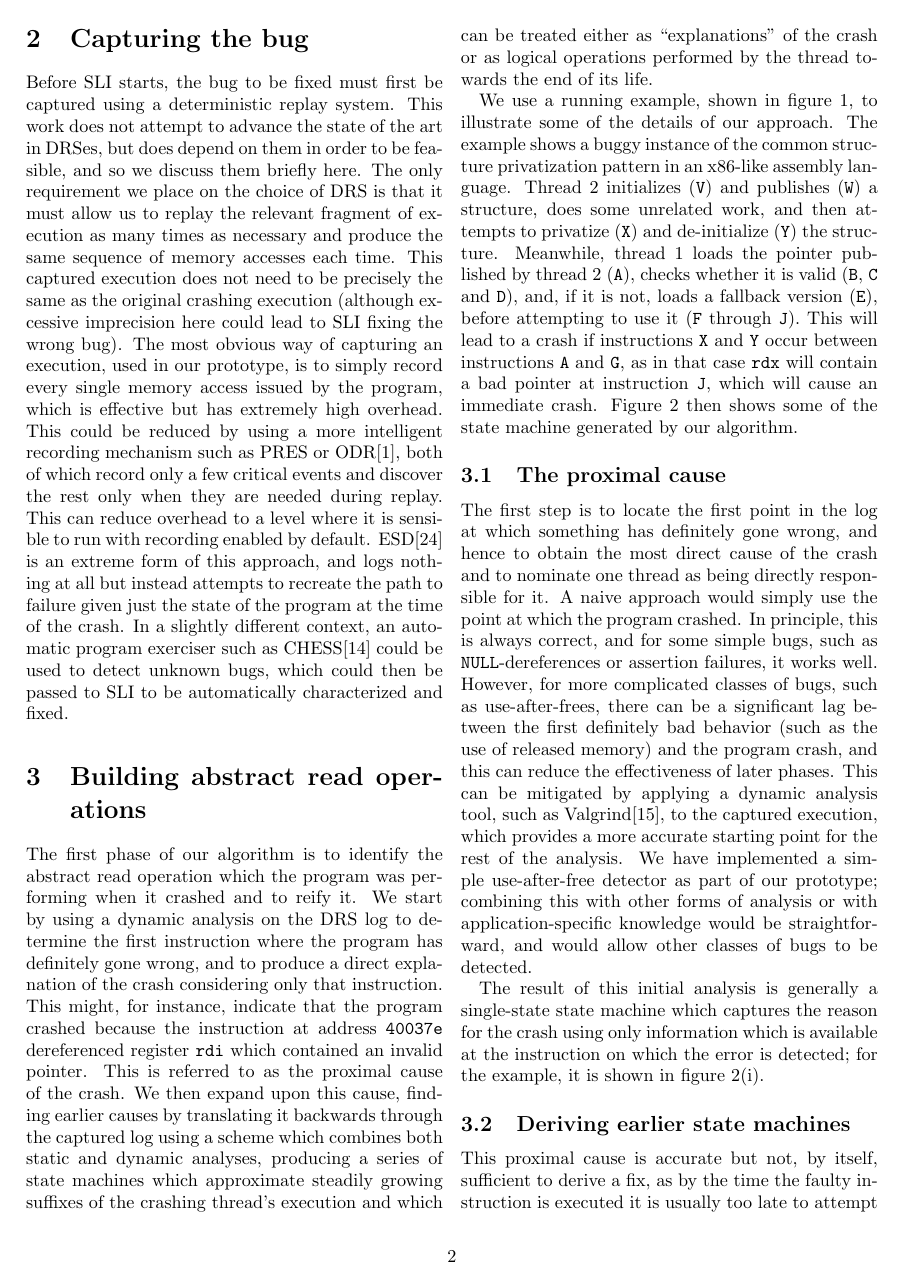
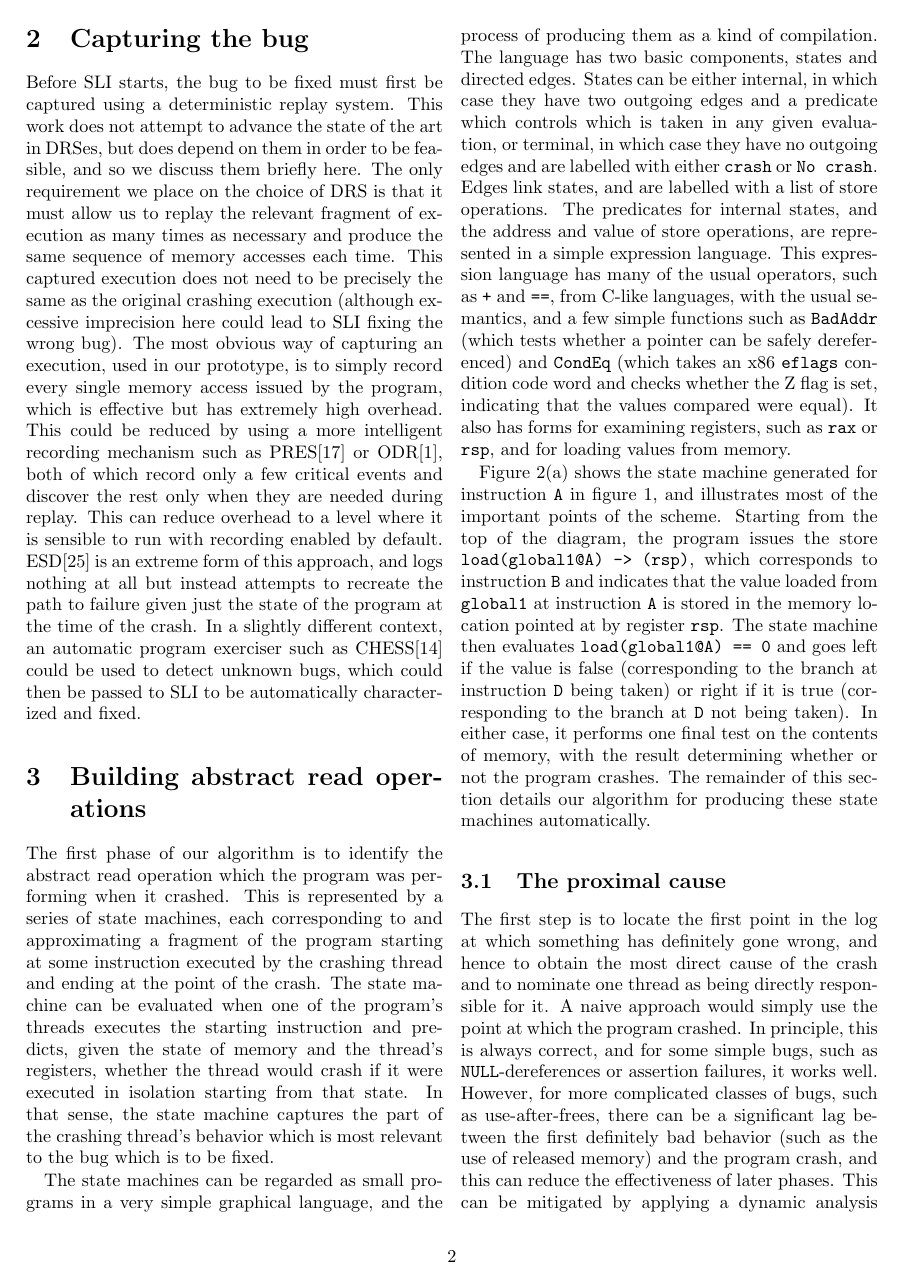
Before and after one commit to sos22/Eurosys2011, a LaTeX paper (p3.tex): page 2 of 15. Compiled offline with pdfLaTeX.

Commit message:
Fiddle around a little bit.

```diff
--- a/p3.tex
+++ b/p3.tex
@@ -158,37 +158,68 @@ SLI fixing the wrong bug).  The most obvious way of capturing an
 execution, used in our prototype, is to simply record every single
 memory access issued by the program, which is effective but has
 extremely high overhead.  This could be reduced by using a more
-intelligent recording mechanism such as PRES or ODR\cite{Altekar2009},
-both of which record only a few critical events and discover the rest
-only when they are needed during replay.  This can reduce overhead to
-a level where it is sensible to run with recording enabled by default.
-ESD\cite{Zamfir2010} is an extreme form of this approach, and logs
-nothing at all but instead attempts to recreate the path to failure
-given just the state of the program at the time of the crash.  In a
-slightly different context, an automatic program exerciser such as
-CHESS\cite{Musuvathi2008} could be used to detect unknown bugs, which
-could then be passed to SLI to be automatically characterized and
-fixed.\editorial{I want to use the phrase closed-loop here}
+intelligent recording mechanism such as PRES\cite{Park2009} or
+ODR\cite{Altekar2009}, both of which record only a few critical events
+and discover the rest only when they are needed during replay.  This
+can reduce overhead to a level where it is sensible to run with
+recording enabled by default.  ESD\cite{Zamfir2010} is an extreme form
+of this approach, and logs nothing at all but instead attempts to
+recreate the path to failure given just the state of the program at
+the time of the crash.  In a slightly different context, an automatic
+program exerciser such as CHESS\cite{Musuvathi2008} could be used to
+detect unknown bugs, which could then be passed to SLI to be
+automatically characterized and fixed.\editorial{I want to use the
+  phrase closed-loop here}
 
 \section{Building abstract read operations}
 \label{sect:build_state_machines}
 
 The first phase of our algorithm is to identify the abstract read
-operation which the program was performing when it crashed and to
-reify it.  We start by using a dynamic analysis on the DRS log to
-determine the first instruction where the program has definitely gone
-wrong, and to produce a direct explanation of the crash considering
-only that instruction.  This might, for instance, indicate that the
-program crashed because the instruction at address \verb|40037e|
-dereferenced register \verb|rdi| which contained an invalid pointer.
-This is referred to as the proximal cause of the crash.  We then
-expand upon this cause, finding earlier causes by translating it
-backwards through the captured log using a scheme which combines both
-static and dynamic analyses, producing a series of state machines
-which approximate steadily growing suffixes of the crashing thread's
-execution and which can be treated either as ``explanations'' of the
-crash or as logical operations performed by the thread towards the end
-of its life.
+operation which the program was performing when it crashed.  This is
+represented by a series of state machines, each corresponding to and
+approximating a fragment of the program starting at some instruction
+executed by the crashing thread and ending at the point of the crash.
+The state machine can be evaluated when one of the program's threads
+executes the starting instruction and predicts, given the state of
+memory and the thread's registers, whether the thread would crash if
+it were executed in isolation starting from that state.  In that
+sense, the state machine captures the part of the crashing thread's
+behavior which is most relevant to the bug which is to be fixed.
+
+The state machines can be regarded as small programs in a very simple
+graphical language, and the process of producing them as a kind of
+compilation.  The language has two basic components, states and
+directed edges.  States can be either internal, in which case they
+have two outgoing edges and a predicate which controls which is taken
+in any given evaluation, or terminal, in which case they have no
+outgoing edges and are labelled with either \verb|crash| or
+\verb|No crash|.  Edges link states, and are labelled with a list of
+store operations.  The predicates for internal states, and the address
+and value of store operations, are represented in a simple expression
+language.  This expression language has many of the usual operators,
+such as \verb|+| and \verb|==|, from C-like languages, with the usual
+semantics, and a few simple functions such as \verb|BadAddr| (which
+tests whether a pointer can be safely dereferenced) and \verb|CondEq|
+(which takes an x86 \verb|eflags| condition code word and checks
+whether the Z flag is set, indicating that the values compared were
+equal).  It also has forms for examining registers, such as \verb|rax|
+or \verb|rsp|, and for loading values from memory.
+
+Figure~\ref{fig:state_machines:a} shows the state machine generated
+for instruction \verb|A| in figure~\ref{fig:broken_privatize}, and
+illustrates most of the important points of the scheme.  Starting from
+the top of the diagram, the program issues the store
+\verb|load(global1@A) -> (rsp)|, which corresponds to instruction
+\verb|B| and indicates that the value loaded from \verb|global1| at
+instruction \verb|A| is stored in the memory location pointed at by
+register \verb|rsp|.  The state machine then evaluates
+\verb|load(global1@A) == 0| and goes left if the value is false
+(corresponding to the branch at instruction \verb|D| being taken) or
+right if it is true (corresponding to the branch at \verb|D| not being
+taken).  In either case, it performs one final test on the contents of
+memory, with the result determining whether or not the program
+crashes.  The remainder of this section details our algorithm for
+producing these state machines automatically.
 
 \begin{figure*}
  \begin{subfloat}
@@ -255,18 +293,3 @@ Z: jmp V
-We use a running example, shown in figure~\ref{fig:broken_privatize},
-to illustrate some of the details of our approach.  The example shows
-a buggy instance of the common structure privatization pattern in an
-x86-like assembly language.  Thread 2 initializes (\verb|V|) and
-publishes (\verb|W|) a structure, does some unrelated work, and then
-attempts to privatize (\verb|X|) and de-initialize (\verb|Y|) the
-structure.  Meanwhile, thread 1 loads the pointer published by thread
-2 (\verb|A|), checks whether it is valid (\verb|B|, \verb|C| and
-\verb|D|), and, if it is not, loads a fallback version (\verb|E|),
-before attempting to use it (\verb|F| through \verb|J|).  This will
-lead to a crash if instructions \verb|X| and \verb|Y| occur between
-instructions \verb|A| and \verb|G|, as in that case \verb|rdx| will
-contain a bad pointer at instruction \verb|J|, which will cause an
-immediate crash.  Figure~\ref{fig:state_machines} then shows some of
-the state machine generated by our algorithm.
 
 \subsection{The proximal cause}
 \label{sect:prox_cause}
@@ -286,11 +309,8 @@ which provides a more accurate starting point for the rest of the
 analysis.  We have implemented a simple use-after-free detector as
 part of our prototype; combining this with other forms of analysis or
 with application-specific knowledge would be straightforward, and
-would allow other classes of bugs to be detected.
-
-The result of this initial analysis is generally a single-state state
-machine which captures the reason for the crash using only information
-which is available at the instruction on which the error is detected;
+would allow other classes of bugs to be detected.  The result of this
+initial analysis is generally a state with only one internal state;
 for the example, it is shown in figure~\ref{fig:state_machines:j}.
 
 \subsection{Deriving earlier state machines}
@@ -307 +320,0 @@ instructions can generally be treated as combinations of these basic
-classes).
```
Also changed, not shown: p3.tex (123 more changed lines).
